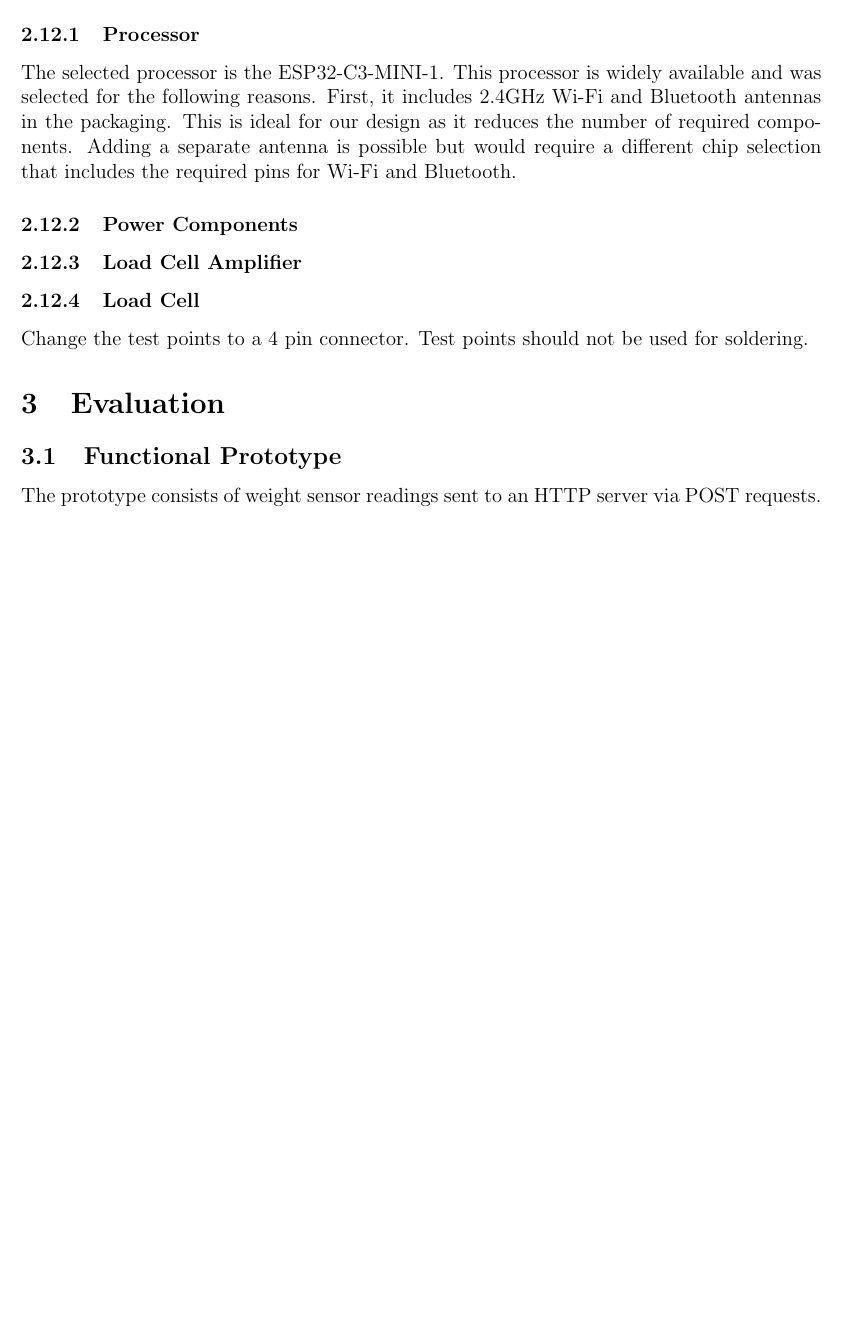
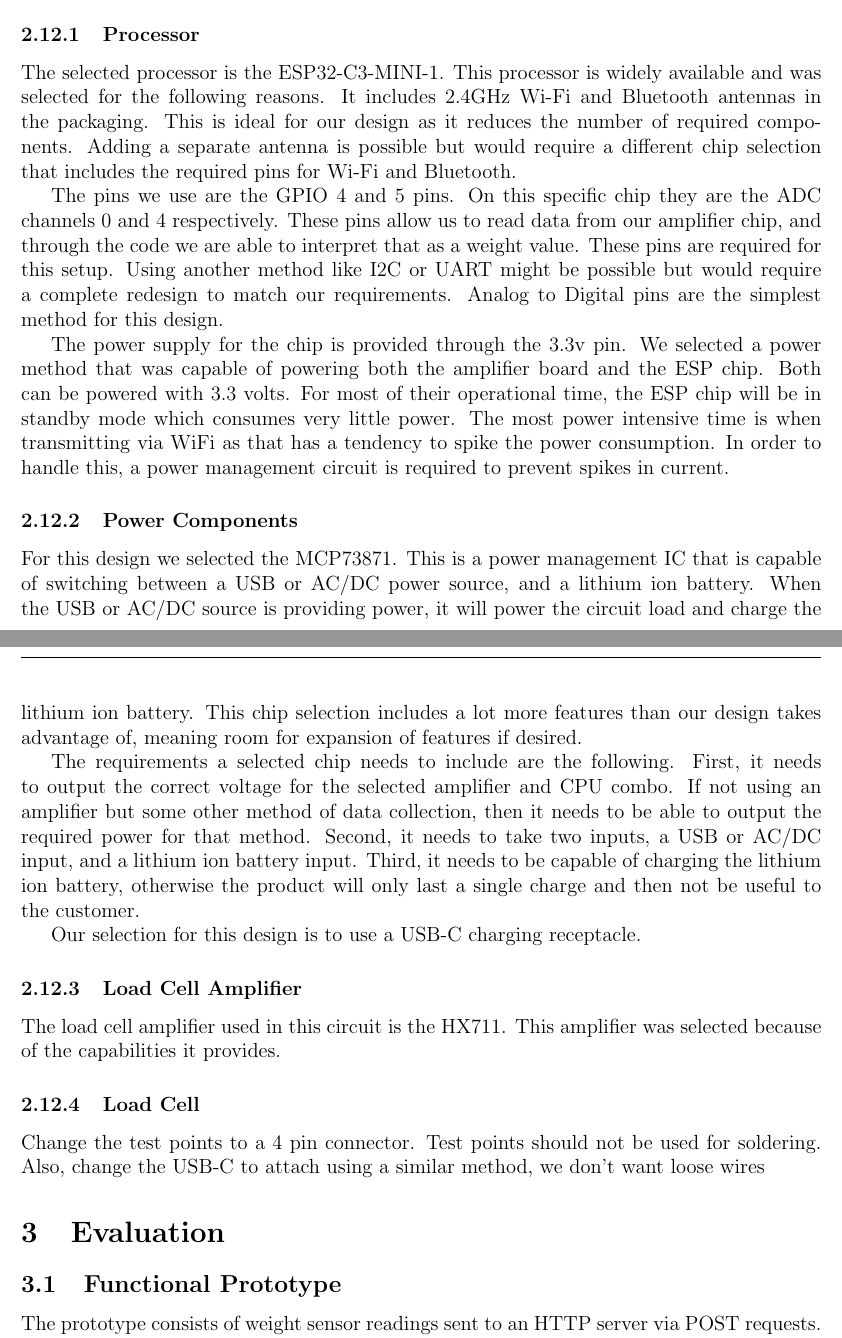
Before and after one commit to ShriyanGote/cse123a-project, a LaTeX document (Documentation/Design.tex, which reads Documentation/sections/design/custom_board.tex): part of page 23 of 40 before the commit and two parts of pages 23 and 24 of 41 after it, the two joined at a grey line, cut so that both start at the same text, the shorter picture padded with empty space. Compiled offline with pdfLaTeX.

Commit message:
updates to pcb design section

```diff
--- a/Documentation/sections/design/custom_board.tex
+++ b/Documentation/sections/design/custom_board.tex
@@ -4,12 +4,24 @@ In order to produce large amounts of product, the cheapest and fastest method is
 
 \subsubsection{Processor}
 
-The selected processor is the ESP32-C3-MINI-1. This processor is widely available and was selected for the following reasons. First, it includes 2.4GHz Wi-Fi and Bluetooth antennas in the packaging. This is ideal for our design as it reduces the number of required components. Adding a separate antenna is possible but would require a different chip selection that includes the required pins for Wi-Fi and Bluetooth.
+The selected processor is the ESP32-C3-MINI-1. This processor is widely available and was selected for the following reasons. It includes 2.4GHz Wi-Fi and Bluetooth antennas in the packaging. This is ideal for our design as it reduces the number of required components. Adding a separate antenna is possible but would require a different chip selection that includes the required pins for Wi-Fi and Bluetooth.
+
+The pins we use are the GPIO 4 and 5 pins. On this specific chip they are the ADC channels 0 and 4 respectively. These pins allow us to read data from our amplifier chip, and through the code we are able to interpret that as a weight value. These pins are required for this setup. Using another method like I2C or UART might be possible but would require a complete redesign to match our requirements. Analog to Digital pins are the simplest method for this design.
+
+The power supply for the chip is provided through the 3.3v pin. We selected a power method that was capable of powering both the amplifier board and the ESP chip. Both can be powered with 3.3 volts. For most of their operational time, the ESP chip will be in standby mode which consumes very little power. The most power intensive time is when transmitting via WiFi as that has a tendency to spike the power consumption. In order to handle this, a power management circuit is required to prevent spikes in current.
 
 \subsubsection{Power Components}
 
+For this design we selected the MCP73871. This is a power management IC that is capable of switching between a USB or AC/DC power source, and a lithium ion battery. When the USB or AC/DC source is providing power, it will power the circuit load and charge the lithium ion battery. This chip selection includes a lot more features than our design takes advantage of, meaning room for expansion of features if desired.
+
+The requirements a selected chip needs to include are the following. First, it needs to output the correct voltage for the selected amplifier and CPU combo. If not using an amplifier but some other method of data collection, then it needs to be able to output the required power for that method. Second, it needs to take two inputs, a USB or AC/DC input, and a lithium ion battery input. Third, it needs to be capable of charging the lithium ion battery, otherwise the product will only last a single charge and then not be useful to the customer.
+
+Our selection for this design is to use a USB-C charging receptacle.
+
 \subsubsection{Load Cell Amplifier}
+
+The load cell amplifier used in this circuit is the HX711. This amplifier was selected because of the capabilities it provides.
 
 \subsubsection{Load Cell}
 
-Change the test points to a 4 pin connector. Test points should not be used for soldering.
+Change the test points to a 4 pin connector. Test points should not be used for soldering. Also, change the USB-C to attach using a similar method, we don't want loose wires
```
